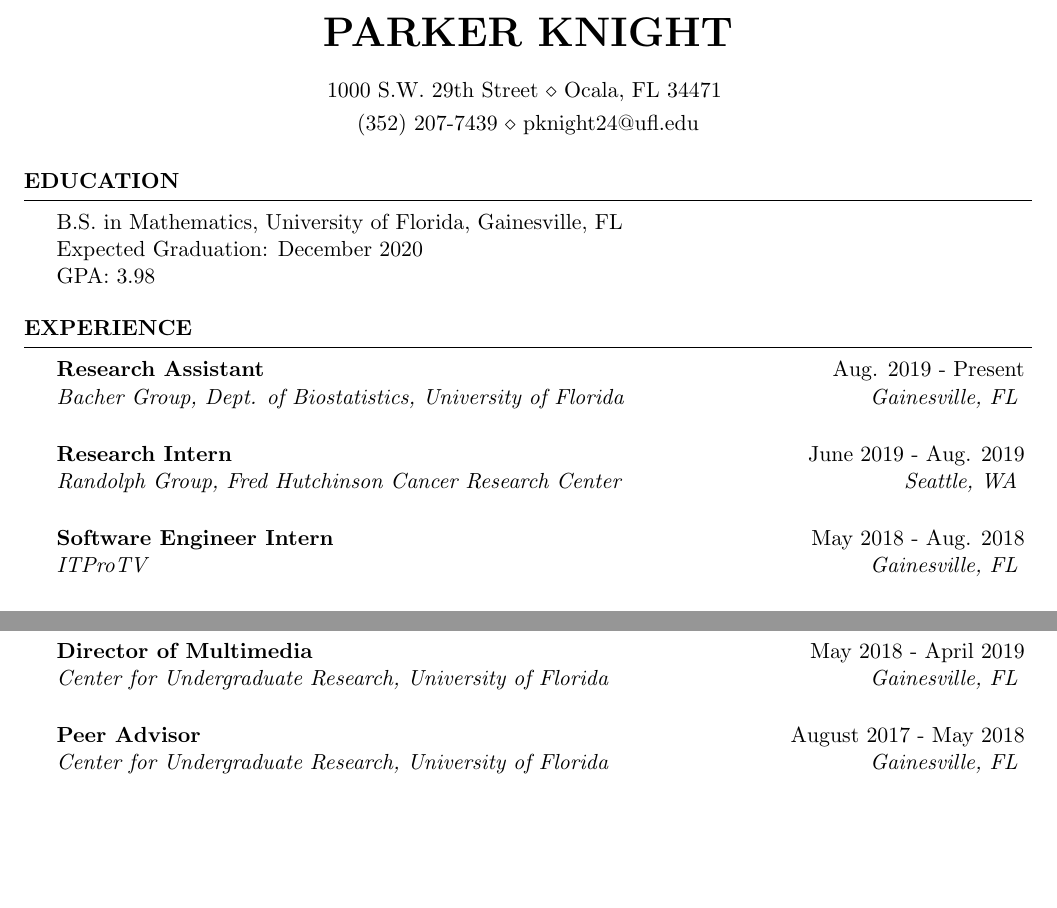
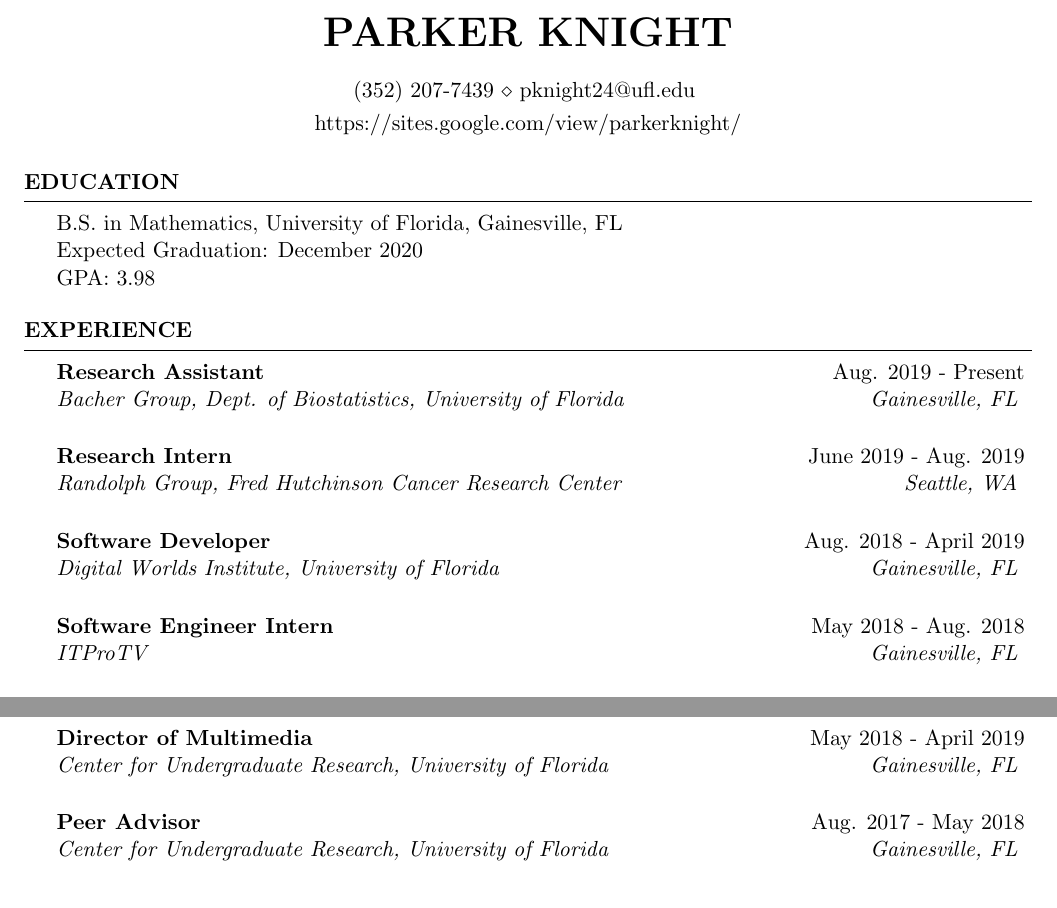
Before and after one commit to pknight24/cv, a LaTeX CV (pk_cv.tex): two parts of pages 1 and 3 of 3, joined at a grey line, cut so that both start at the same text, the shorter picture padded with empty space. Compiled offline with pdfLaTeX.

Commit message:
finalversion

```diff
--- a/pk_cv.tex
+++ b/pk_cv.tex
@@ -13,9 +13,9 @@
 
 \name{Parker Knight}
 
-\address{1000 S.W. 29th Street \\ Ocala, FL 34471 }
-\address{(352) 207-7439 \\ pknight24@ufl.edu}
-
+% \address{1000 S.W. 29th Street \\ Ocala, FL 34471 }
+\address{(352) 207-7439 \\ pknight24@ufl.edu }
+\address{ https://sites.google.com/view/parkerknight/ }
 
 \begin{document}
 
@@ -36,6 +36,9 @@ Biostatistics, University of Florida}{Gainesville, FL}
 \begin{rSubsectionEmpty}{Research Intern}{June 2019 - Aug. 2019}{Randolph
     Group, Fred Hutchinson Cancer Research Center}
 {Seattle, WA}
+\end{rSubsectionEmpty}
+
+\begin{rSubsectionEmpty}{Software Developer}{Aug. 2018 - April 2019}{Digital Worlds Institute, University of Florida}{Gainesville, FL}
 \end{rSubsectionEmpty}
 
 \begin{rSubsectionEmpty}{Software Engineer Intern}{May 2018 - Aug. 2018}{ITProTV}{Gainesville, FL}
@@ -144,11 +147,13 @@ Biostatistics, University of Florida}{Gainesville, FL}
     Geometry and Calculus 2
   \end{rSubsection}
 
+
+
  \begin{rSubsectionEmpty}{Director of Multimedia}{May 2018 - April 2019}{Center for Undergraduate Research, University of Florida}{Gainesville, FL}
 \end{rSubsectionEmpty}
 
 
-\begin{rSubsectionEmpty}{Peer Advisor}{August 2017 - May 2018}{Center for Undergraduate Research, University of Florida}{Gainesville, FL}
+\begin{rSubsectionEmpty}{Peer Advisor}{Aug. 2017 - May 2018}{Center for Undergraduate Research, University of Florida}{Gainesville, FL}
   \end{rSubsectionEmpty}
 
 \end{rSection}
```
Also changed, not shown: pk_cv.pdf, pk_cv.tex (2 more changed lines), 1 other file.
